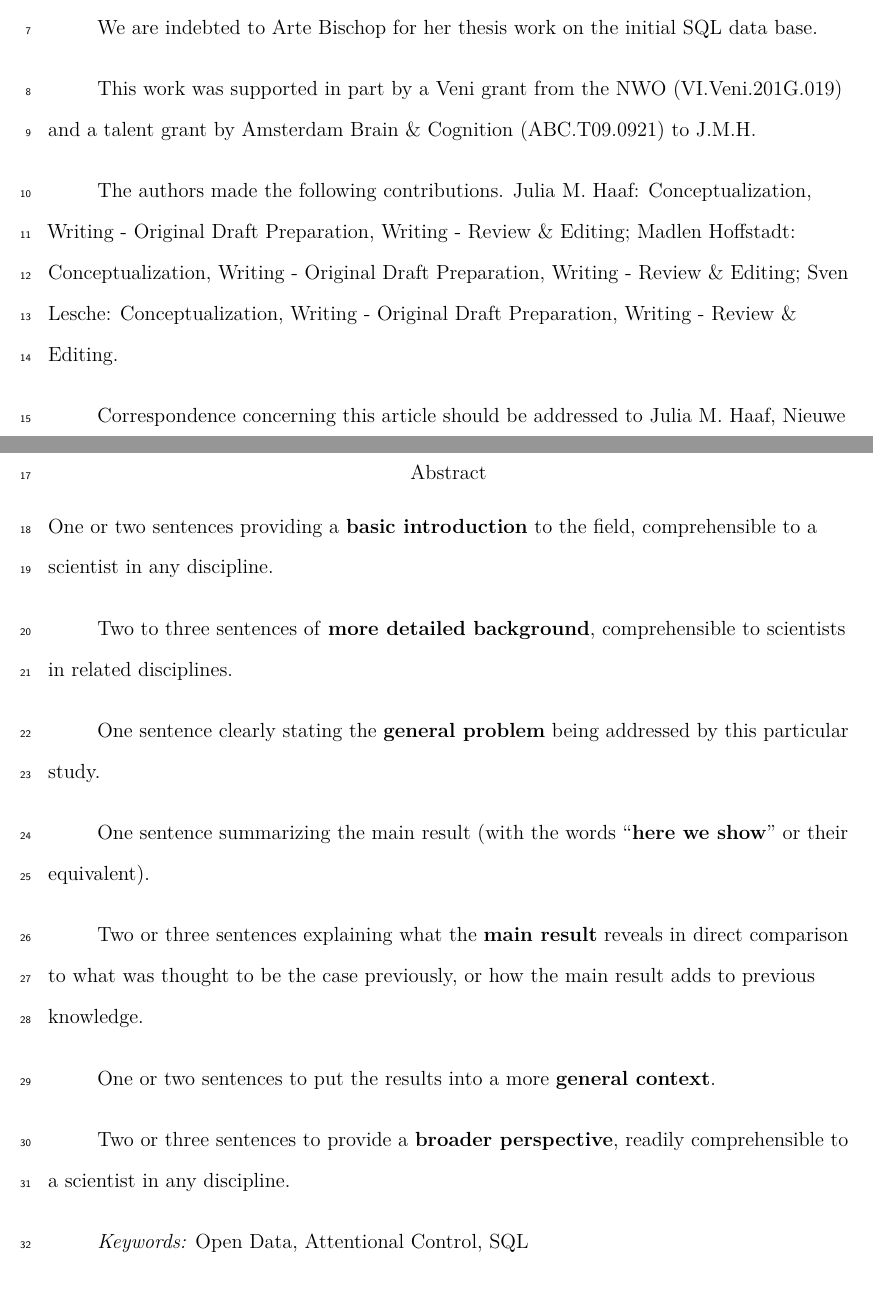
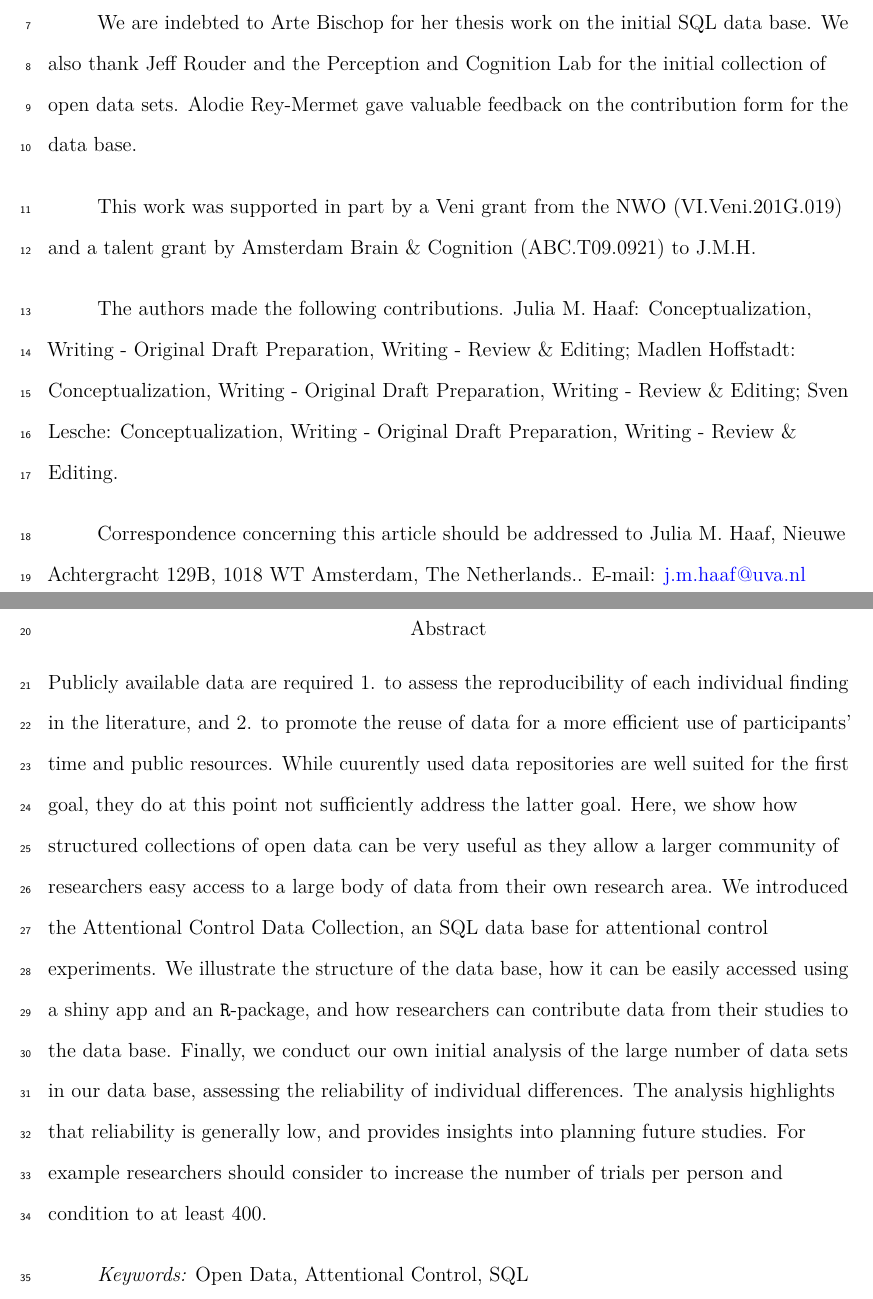
Before and after one commit to jstbcs/acdc-paper, a LaTeX paper (paper/p.tex): two parts of pages 1 and 2 of 24 before the commit and two parts of pages 2 and 3 of 25 after it, joined at a grey line, cut so that both start at the same text. Compiled offline with pdfLaTeX.

Commit message:
adding abstract

```diff
--- a/paper/p.tex
+++ b/paper/p.tex
@@ -243,7 +243,7 @@
 
 \authornote{
 
-We are indebted to Arte Bischop for her thesis work on the initial SQL data base.
+We are indebted to Arte Bischop for her thesis work on the initial SQL data base. We also thank Jeff Rouder and the Perception and Cognition Lab for the initial collection of open data sets. Alodie Rey-Mermet gave valuable feedback on the contribution form for the data base.
 
 This work was supported in part by a Veni grant from the NWO (VI.Veni.201G.019) and a talent grant by Amsterdam Brain \& Cognition (ABC.T09.0921) to J.M.H.
 
@@ -258,19 +258,7 @@ Correspondence concerning this article should be addressed to Julia M. Haaf, Nie
 \note{Version 1, January 2024}
 
 \abstract{%
-One or two sentences providing a \textbf{basic introduction} to the field, comprehensible to a scientist in any discipline.
-
-Two to three sentences of \textbf{more detailed background}, comprehensible to scientists in related disciplines.
-
-One sentence clearly stating the \textbf{general problem} being addressed by this particular study.
-
-One sentence summarizing the main result (with the words ``\textbf{here we show}'' or their equivalent).
-
-Two or three sentences explaining what the \textbf{main result} reveals in direct comparison to what was thought to be the case previously, or how the main result adds to previous knowledge.
-
-One or two sentences to put the results into a more \textbf{general context}.
-
-Two or three sentences to provide a \textbf{broader perspective}, readily comprehensible to a scientist in any discipline.
+Publicly available data are required 1. to assess the reproducibility of each individual finding in the literature, and 2. to promote the reuse of data for a more efficient use of participants' time and public resources. While cuurently used data repositories are well suited for the first goal, they do at this point not sufficiently address the latter goal. Here, we show how structured collections of open data can be very useful as they allow a larger community of researchers easy access to a large body of data from their own research area. We introduced the Attentional Control Data Collection, an SQL data base for attentional control experiments. We illustrate the structure of the data base, how it can be easily accessed using a shiny app and an \texttt{R}-package, and how researchers can contribute data from their studies to the data base. Finally, we conduct our own initial analysis of the large number of data sets in our data base, assessing the reliability of individual differences. The analysis highlights that reliability is generally low, and provides insights into planning future studies. For example researchers should consider to increase the number of trials per person and condition to at least 400.
 }
 
 
```
Also changed, not shown: paper/p.pdf, 1 other file.
